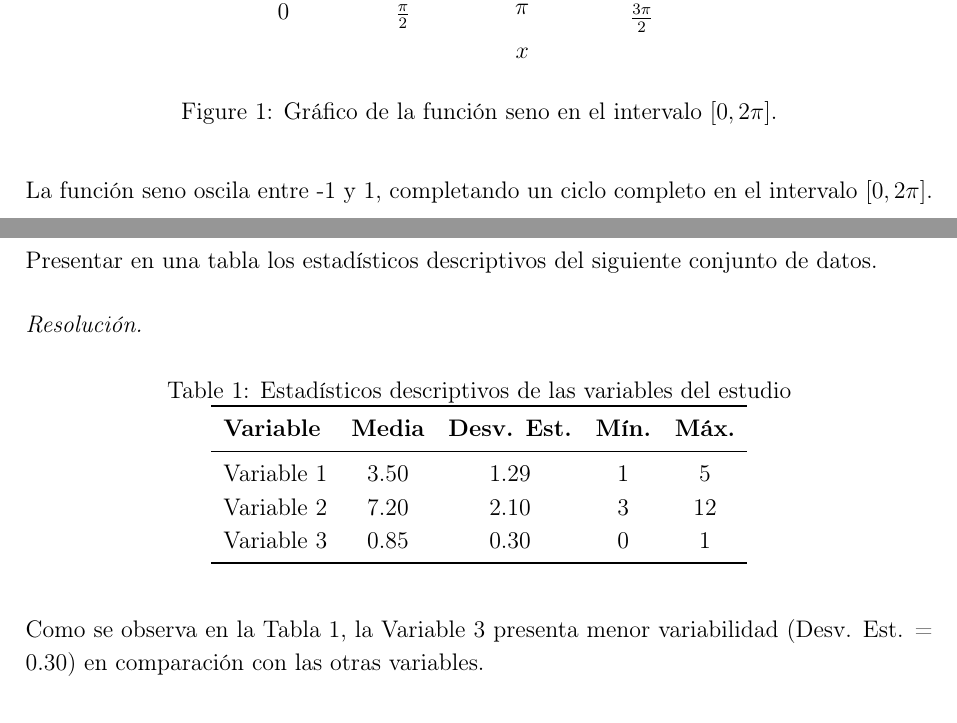
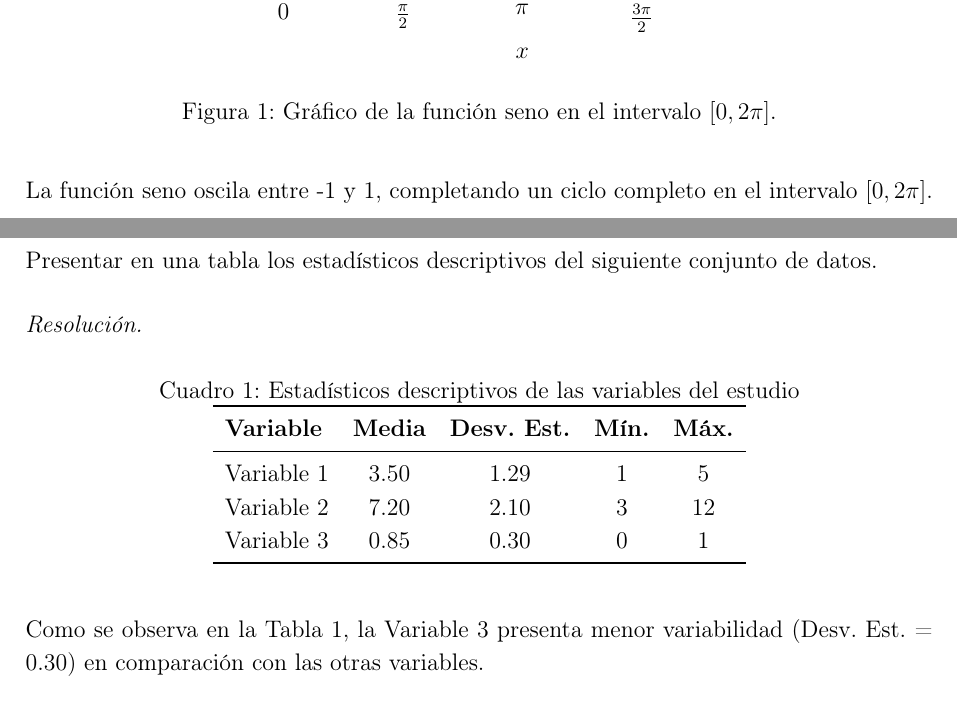
Before and after one commit to Facugl/data-science-coursework, a LaTeX document (templates/tp-template.tex): two parts of pages 5 and 6 of 7, joined at a grey line, cut so that both start at the same text. Compiled offline with pdfLaTeX.

```diff
--- a/templates/tp-template.tex
+++ b/templates/tp-template.tex
@@ -3,7 +3,7 @@
 % ============================================================
 % IDIOMA Y CODIFICACIÓN
 % ============================================================
-% \usepackage[spanish]{babel}  % Descomentar si babel-spanish está instalado
+\usepackage[spanish]{babel}  % Descomentar si babel-spanish está instalado
 \usepackage[utf8]{inputenc}
 \usepackage[T1]{fontenc}
 
```
Also changed, not shown: templates/tp-template.pdf.
